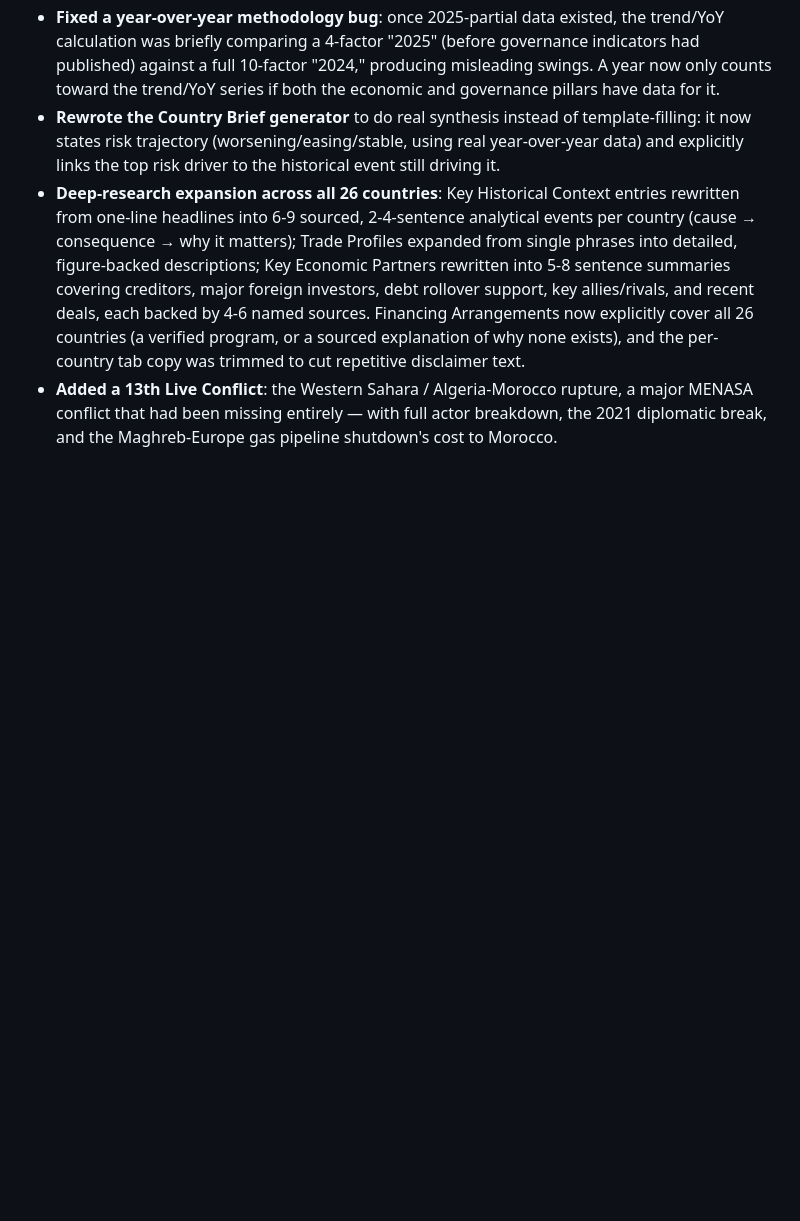
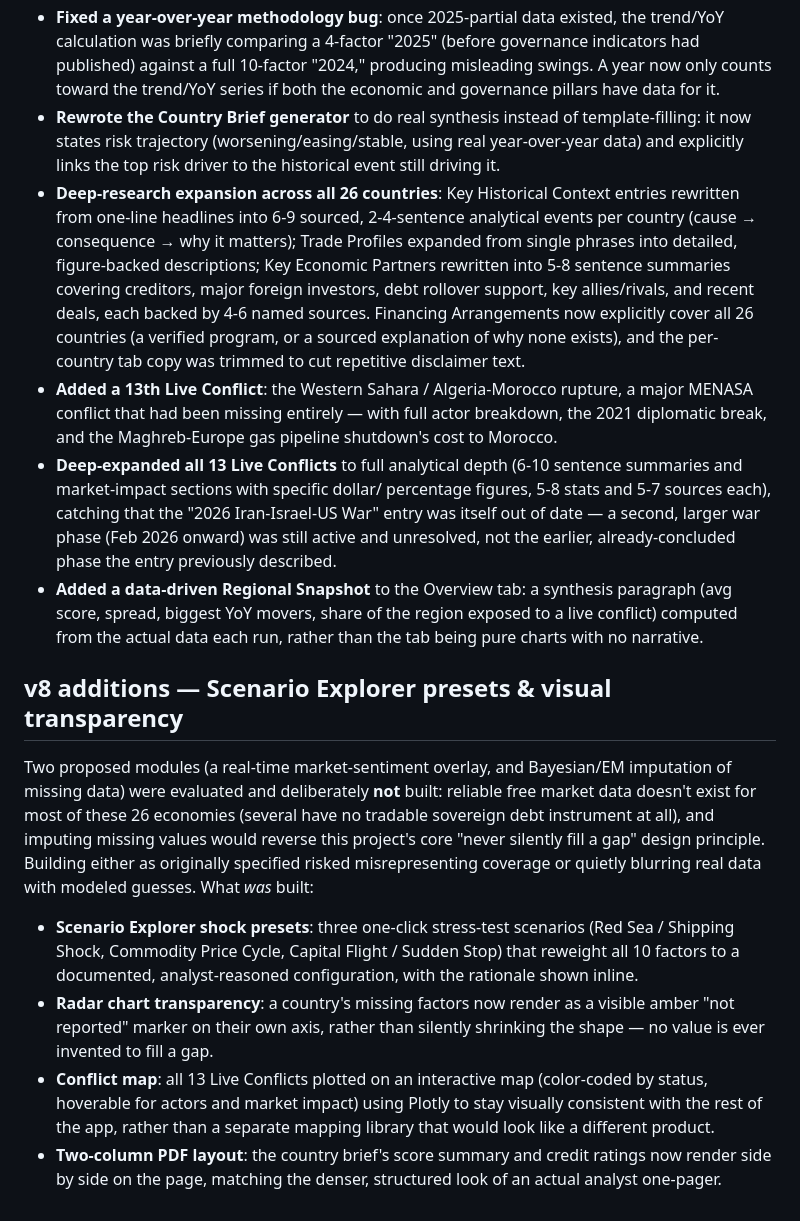
Before and after one commit to rafaywaqar2004-lang/overeign-risk-index, a Markdown page: README.md, the part around the change. Rendered like a GitHub page; blank space fills up the shorter version.

Commit message:
Document v7/v8 README additions

```diff
--- a/README.md
+++ b/README.md
@@ -165,3 +165,39 @@ public API (no key required).
   rupture, a major MENASA conflict that had been missing entirely — with
   full actor breakdown, the 2021 diplomatic break, and the Maghreb-Europe
   gas pipeline shutdown's cost to Morocco.
+- **Deep-expanded all 13 Live Conflicts** to full analytical depth (6-10
+  sentence summaries and market-impact sections with specific dollar/
+  percentage figures, 5-8 stats and 5-7 sources each), catching that the
+  "2026 Iran-Israel-US War" entry was itself out of date — a second, larger
+  war phase (Feb 2026 onward) was still active and unresolved, not the
+  earlier, already-concluded phase the entry previously described.
+- **Added a data-driven Regional Snapshot** to the Overview tab: a synthesis
+  paragraph (avg score, spread, biggest YoY movers, share of the region
+  exposed to a live conflict) computed from the actual data each run,
+  rather than the tab being pure charts with no narrative.
+
+## v8 additions — Scenario Explorer presets & visual transparency
+
+Two proposed modules (a real-time market-sentiment overlay, and Bayesian/EM
+imputation of missing data) were evaluated and deliberately **not** built:
+reliable free market data doesn't exist for most of these 26 economies
+(several have no tradable sovereign debt instrument at all), and imputing
+missing values would reverse this project's core "never silently fill a
+gap" design principle. Building either as originally specified risked
+misrepresenting coverage or quietly blurring real data with modeled
+guesses. What *was* built:
+
+- **Scenario Explorer shock presets**: three one-click stress-test
+  scenarios (Red Sea / Shipping Shock, Commodity Price Cycle, Capital
+  Flight / Sudden Stop) that reweight all 10 factors to a documented,
+  analyst-reasoned configuration, with the rationale shown inline.
+- **Radar chart transparency**: a country's missing factors now render as
+  a visible amber "not reported" marker on their own axis, rather than
+  silently shrinking the shape — no value is ever invented to fill a gap.
+- **Conflict map**: all 13 Live Conflicts plotted on an interactive map
+  (color-coded by status, hoverable for actors and market impact) using
+  Plotly to stay visually consistent with the rest of the app, rather than
+  a separate mapping library that would look like a different product.
+- **Two-column PDF layout**: the country brief's score summary and credit
+  ratings now render side by side on the page, matching the denser,
+  structured look of an actual analyst one-pager.
```
